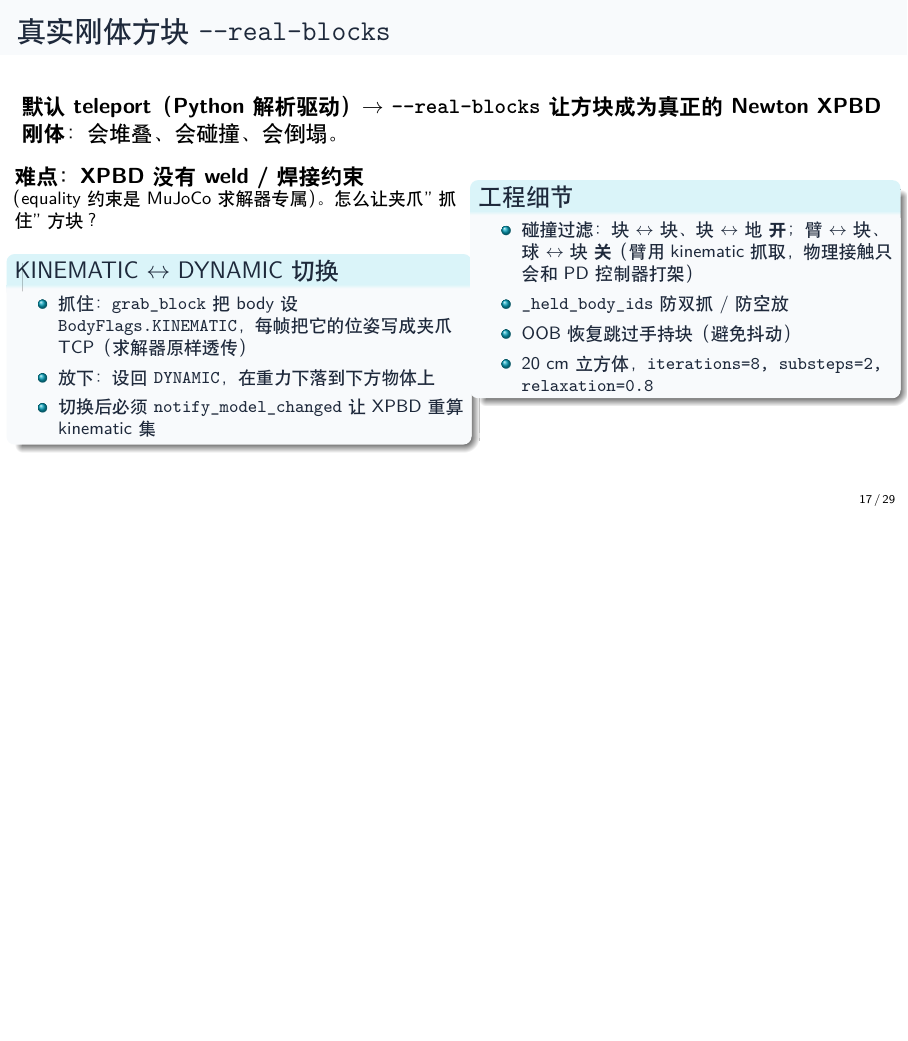
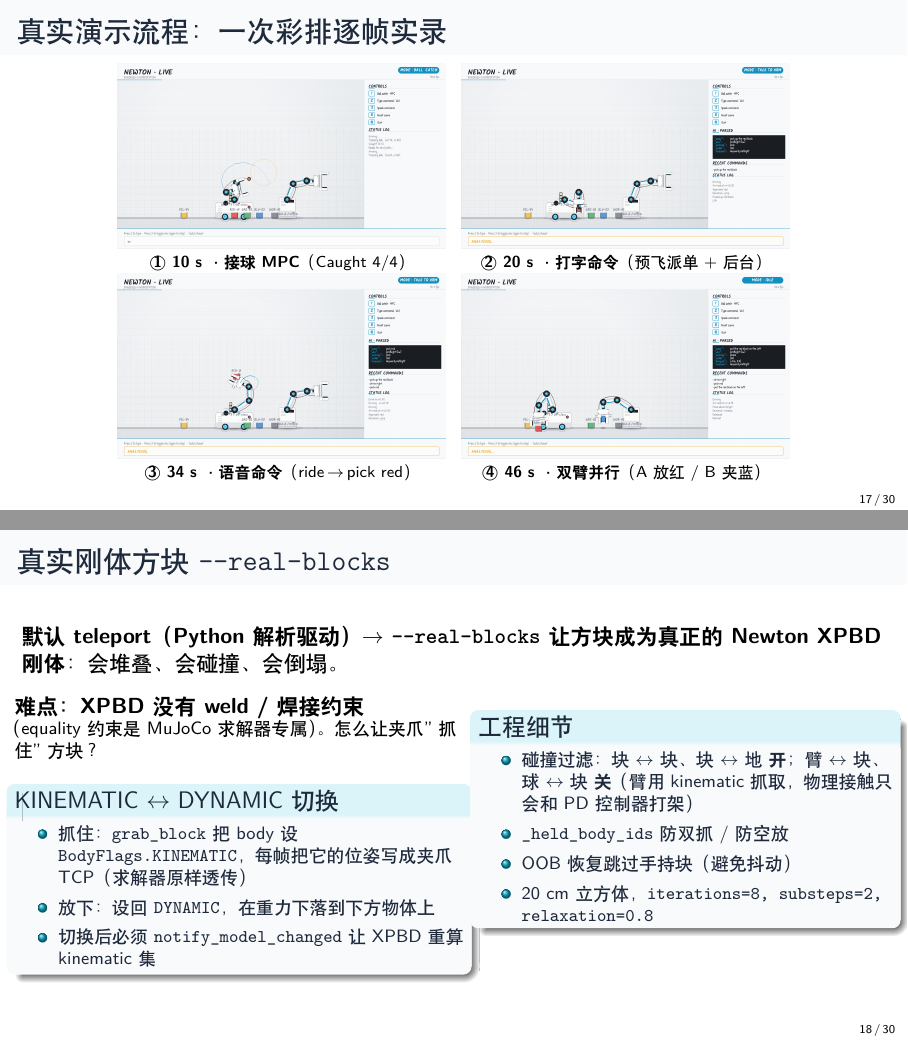
Before and after one commit to Hollis36/newton-vla-demo, LaTeX slides (docs/slides.tex): page 17 of 29 before the commit and pages 17 and 18 of 30 after it, the two joined at a grey line, the shorter picture padded with empty space. Compiled offline with XeLaTeX.

Commit message:
docs(slides): add a real-run demo storyboard (一次彩排逐帧实录)
The deck showed isolated mode stills but no sense of the demo actually
running through its sequence. Added a 2×2 storyboard from a single seeded
rehearsal capture (--scripted rehearsal --seed 42) threading all four
interaction modes in one continuous run:
  ① 10s ball-catch MPC (Caught 4/4) → ② 20s typed command (preflight
  dispatched, arm already holding the block while Claude still ANALYZING —
  the live proof of the hybrid pipeline) → ③ 34s voice (peter ride →
  pick red) → ④ 46s dual-arm parallel (A places red, B holds blue).
Speaker note coaches running it live on the real machine.

slides.pdf 29 → 30 pages, built two-pass: 0 overfull, TOC/bookmarks intact.

```diff
--- a/docs/slides.tex
+++ b/docs/slides.tex
@@ -574,6 +574,29 @@
 正持蓝块行进。\textbf{Claude 在想什么观众一目了然。}
 \end{frame}
 
+% ----
+\begin{frame}{真实演示流程：一次彩排逐帧实录}
+\note{
+（约 25 秒，强烈建议现场真机跑而非念这页）这页把前面散的截图串成\textbf{一次
+连续运行}：t≈10s 接球（经典控制）→ t≈20s 打字命令，预飞一毫秒派单、臂已抓起
+红块，而 Claude 还在后台 ANALYZING（核心创新的现场铁证）→ t≈34s 语音
+``peter ride'' 被模糊匹配成 pick red → t≈46s 双臂并行，A 放红块、B 同时夹蓝块。
+四种交互模式在同一次跑里无缝串起，AI 推理迹全程可见。现场就按 1/2/3 真跑一遍。
+}
+\centering
+\setlength{\tabcolsep}{4pt}\renewcommand{\arraystretch}{0.72}
+\begin{tabular}{cc}
+\includegraphics[width=0.38\linewidth]{figures/flow_1_catch.png} &
+\includegraphics[width=0.38\linewidth]{figures/flow_2_typed.png} \\
+{\scriptsize \textbf{\textcircled{1} 10 s · 接球 MPC}（Caught 4/4）} &
+{\scriptsize \textbf{\textcircled{2} 20 s · 打字命令}（预飞派单 + 后台）} \\
+\includegraphics[width=0.38\linewidth]{figures/flow_3_voice.png} &
+\includegraphics[width=0.38\linewidth]{figures/flow_4_dual.png} \\
+{\scriptsize \textbf{\textcircled{3} 34 s · 语音命令}（ride\,$\to$\,pick red）} &
+{\scriptsize \textbf{\textcircled{4} 46 s · 双臂并行}（A 放红 / B 夹蓝）} \\
+\end{tabular}
+\end{frame}
+
 % ============================================================
 \section{v0.2.0：真实物理 · 双臂协作 · 物理课}
 
```
Also changed, not shown: docs/figures/flow_1_catch.png (added), docs/figures/flow_2_typed.png (added), docs/figures/flow_3_voice.png (added), docs/figures/flow_4_dual.png (added), docs/slides.pdf.
